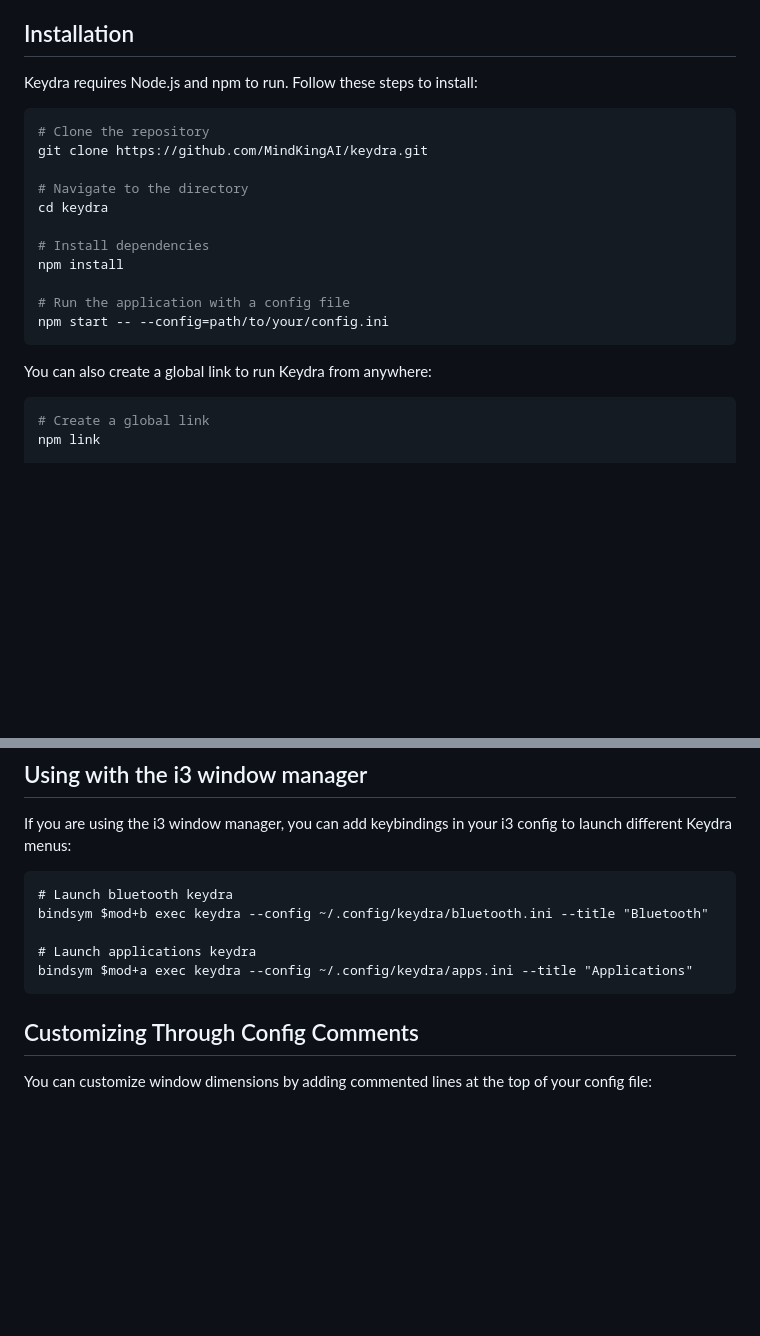
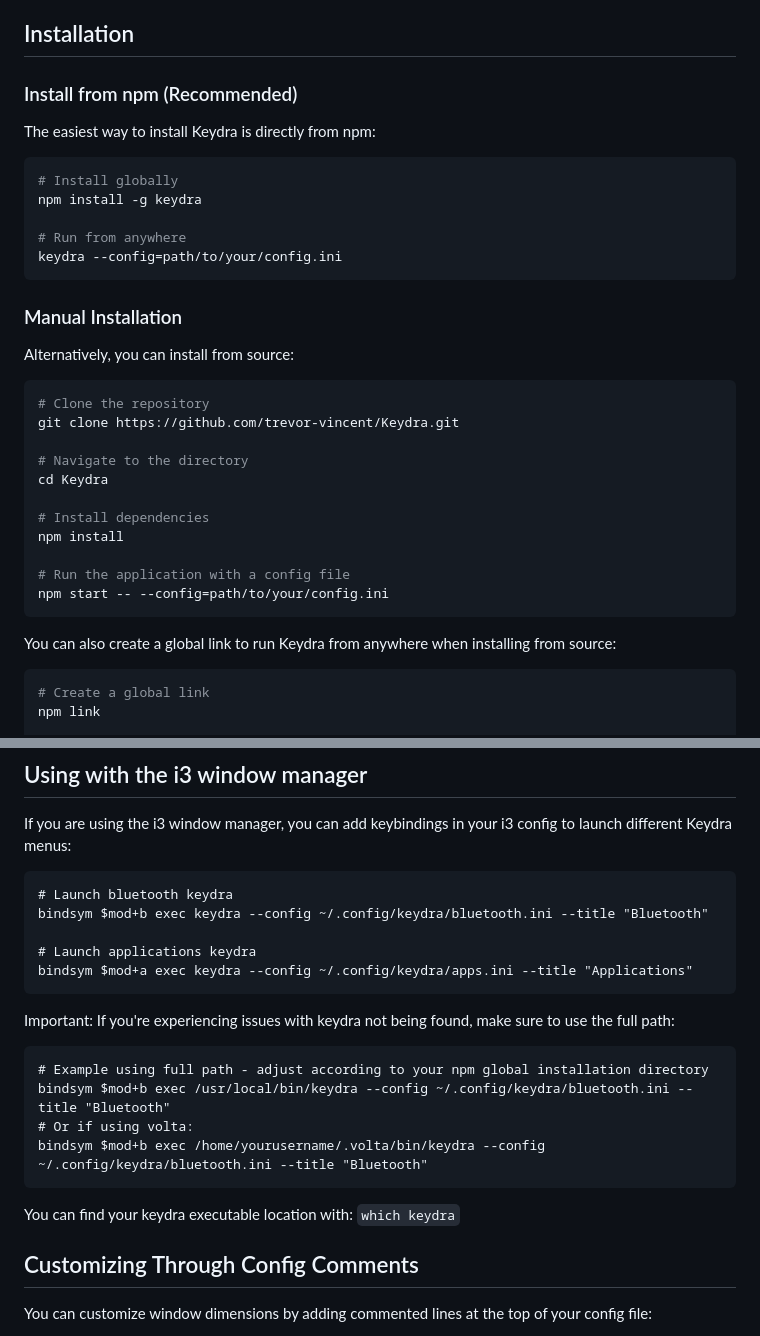
Before and after one commit to trevor-vincent/Keydra, a Markdown page: README.md, 2 parts joined by grey strips. GitHub-like rendering; blank space fills up the shorter version.

Commit message:
docs: update readme

````diff
--- a/README.md
+++ b/README.md
@@ -12,14 +12,28 @@ Inspired by emacs-hydra, Keydra addresses the challenge of remembering numerous
 
 ## Installation
 
-Keydra requires Node.js and npm to run. Follow these steps to install:
+### Install from npm (Recommended)
+
+The easiest way to install Keydra is directly from npm:
+
+```bash
+# Install globally
+npm install -g keydra
+
+# Run from anywhere
+keydra --config=path/to/your/config.ini
+```
+
+### Manual Installation
+
+Alternatively, you can install from source:
 
 ```bash
 # Clone the repository
-git clone https://github.com/MindKingAI/keydra.git
+git clone https://github.com/trevor-vincent/Keydra.git
 
 # Navigate to the directory
-cd keydra
+cd Keydra
 
 # Install dependencies
 npm install
@@ -28,7 +42,7 @@ npm install
 npm start -- --config=path/to/your/config.ini
 ```
 
-You can also create a global link to run Keydra from anywhere:
+You can also create a global link to run Keydra from anywhere when installing from source:
 
 ```bash
 # Create a global link
@@ -100,6 +114,17 @@ bindsym $mod+b exec keydra --config ~/.config/keydra/bluetooth.ini --title "Blue
 bindsym $mod+a exec keydra --config ~/.config/keydra/apps.ini --title "Applications"
 ```
 
+Important: If you're experiencing issues with keydra not being found, make sure to use the full path:
+
+```
+# Example using full path - adjust according to your npm global installation directory
+bindsym $mod+b exec /usr/local/bin/keydra --config ~/.config/keydra/bluetooth.ini --title "Bluetooth"
+# Or if using volta:
+bindsym $mod+b exec /home/yourusername/.volta/bin/keydra --config ~/.config/keydra/bluetooth.ini --title "Bluetooth"
+```
+
+You can find your keydra executable location with: `which keydra`
+
 ## Customizing Through Config Comments
 
 You can customize window dimensions by adding commented lines at the top of your config file:
````
